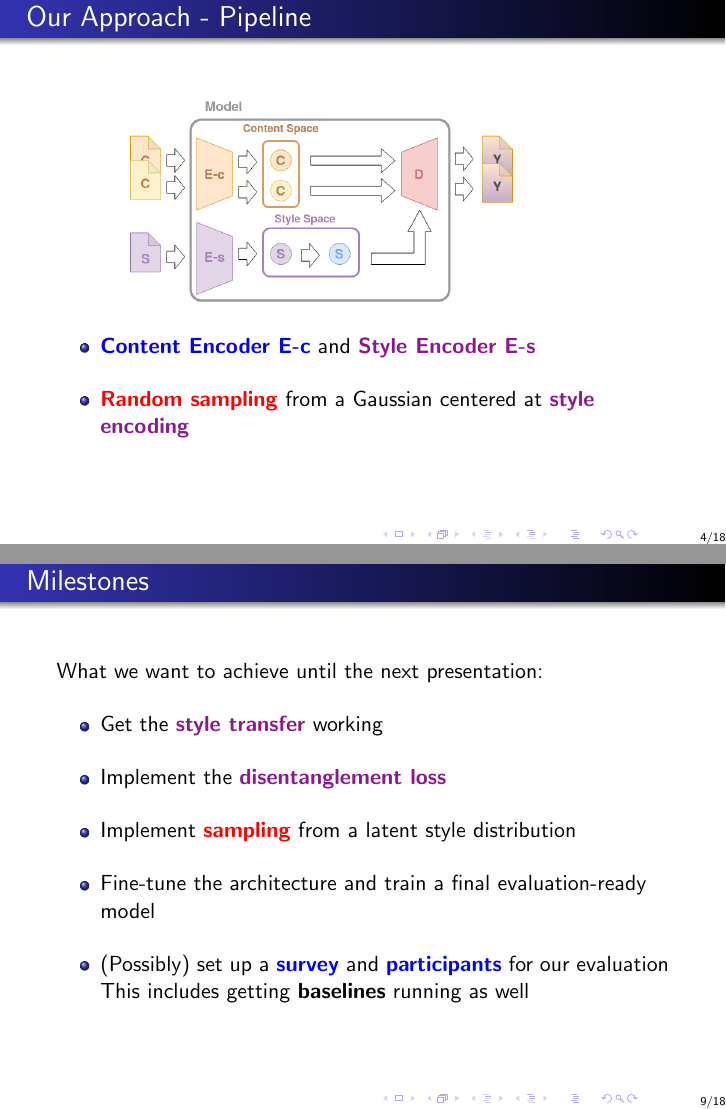
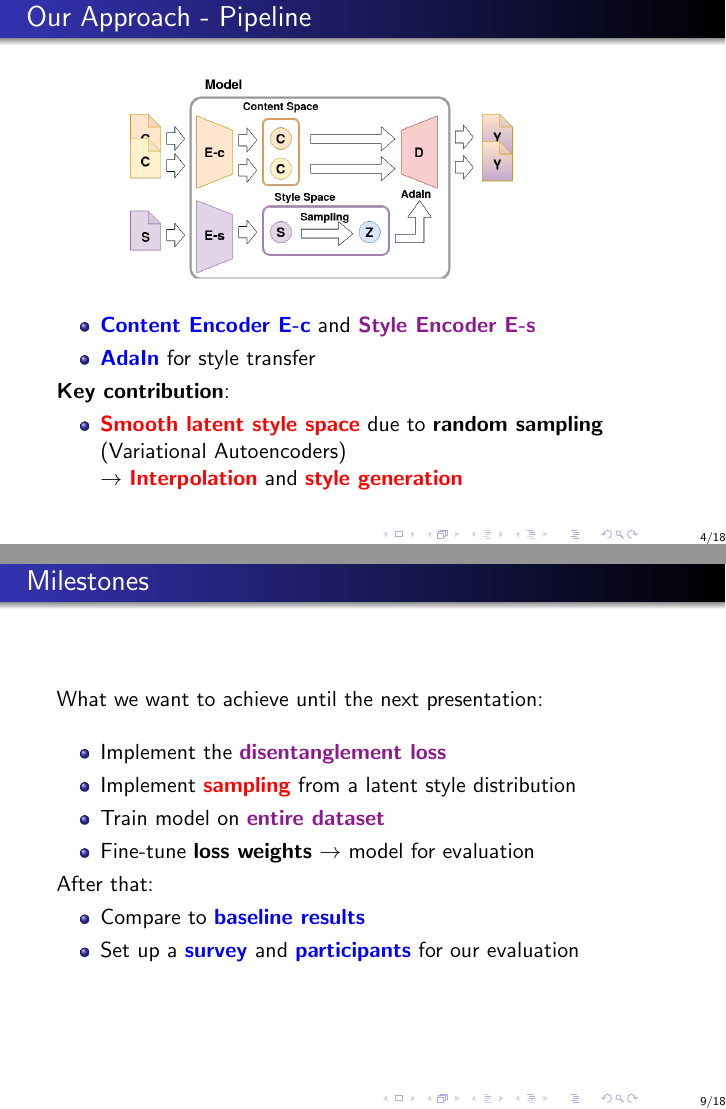
Before and after one commit to dfuchsgruber/VariationalStyleTransfer, LaTeX slides (presentation/1219/presentation.tex): pages 4 and 14 of 23, joined at a grey line. Compiled offline with pdfLaTeX.

Commit message:
Presentation rework

```diff
--- a/presentation/1219/presentation.tex
+++ b/presentation/1219/presentation.tex
@@ -112,19 +115,26 @@ How to combine \textcolor{red}{\textbf{different styles}}?
 
 \end{frame}
 
+
+
 \begin{frame}
 \frametitle{Our Approach - Pipeline}
 \begin{figure}
 \centering
-\includegraphics[scale=0.3]{pipelinemodel.png}
+\includegraphics[scale=0.3]{pipelinemodel2.png}
 \end{figure}
 
 
 \begin{itemize}
 	\item \textcolor{blue}{\textbf{Content Encoder E-c}} and \textcolor{Plum}{\textbf{Style Encoder E-s}}
-	\vspace{10pt}
-	\item \textcolor{red}{\textbf{Random sampling}} from a Gaussian centered at \textcolor{Plum}{\textbf{style encoding}}
-	\vspace{10pt}
+	\item \textcolor{blue}{\textbf{AdaIn}} for style transfer
+\end{itemize}
+
+\textbf{Key contribution}:
+\begin{itemize}
+
+	\item \textcolor{red}{\textbf{Smooth latent style space}} due to \textbf{random sampling} (Variational Autoencoders)
+	\\ $\rightarrow$ \textbf{\textcolor{red}{Interpolation}} and \textbf{\textcolor{red}{style generation}}
 \end{itemize}
 
 \end{frame}
@@ -333,18 +343,17 @@ We focus on \textbf{\textcolor{red}{interpolations between multiple styles}}!
 What we want to achieve until the next presentation:
 	\vspace{10pt}
 \begin{itemize}
-	\item Get the \textcolor{Plum}{\textbf{style transfer}} working
-	\vspace{10pt}
 	\item Implement the \textcolor{Plum}{\textbf{disentanglement loss}}
-	\vspace{10pt}
 	\item Implement \textcolor{red}{\textbf{sampling}} from a latent style distribution
-	\vspace{10pt}
-	\item Fine-tune the architecture and train a final evaluation-ready model
-	\vspace{10pt}
-	\item (Possibly) set up a \textcolor{blue}{\textbf{survey}} and \textcolor{blue}{\textbf{participants}} for our evaluation
-	\\
-	This includes getting \textbf{baselines} running as well
+	\item Train model on \textbf{\textcolor{Plum}{entire dataset}}
+	\item Fine-tune \textbf{loss weights} $\rightarrow$ model for evaluation
 \end{itemize}
+
+After that:
+	\begin{itemize}
+	\item Compare to \textbf{\textcolor{blue}{baseline results}}
+	\item Set up a \textcolor{blue}{\textbf{survey}} and \textcolor{blue}{\textbf{participants}} for our evaluation
+	\end{itemize}
 \end{frame}
 
 \begin{frame}
```
Also changed, not shown: presentation/1219/pipelinecontent.png, presentation/1219/pipelinecurrent.png, presentation/1219/pipelinedisentangled.png, presentation/1219/pipelinefull.png, presentation/1219/pipelinemodel.png, presentation/1219/pipelinemodel2.png (added), presentation/1219/pipelinestyle.png, presentation/pipeline.png (added), presentation/pipeline.svg (added), presentation/1219/presentation.tex (37 more changed lines), 2 other files.
